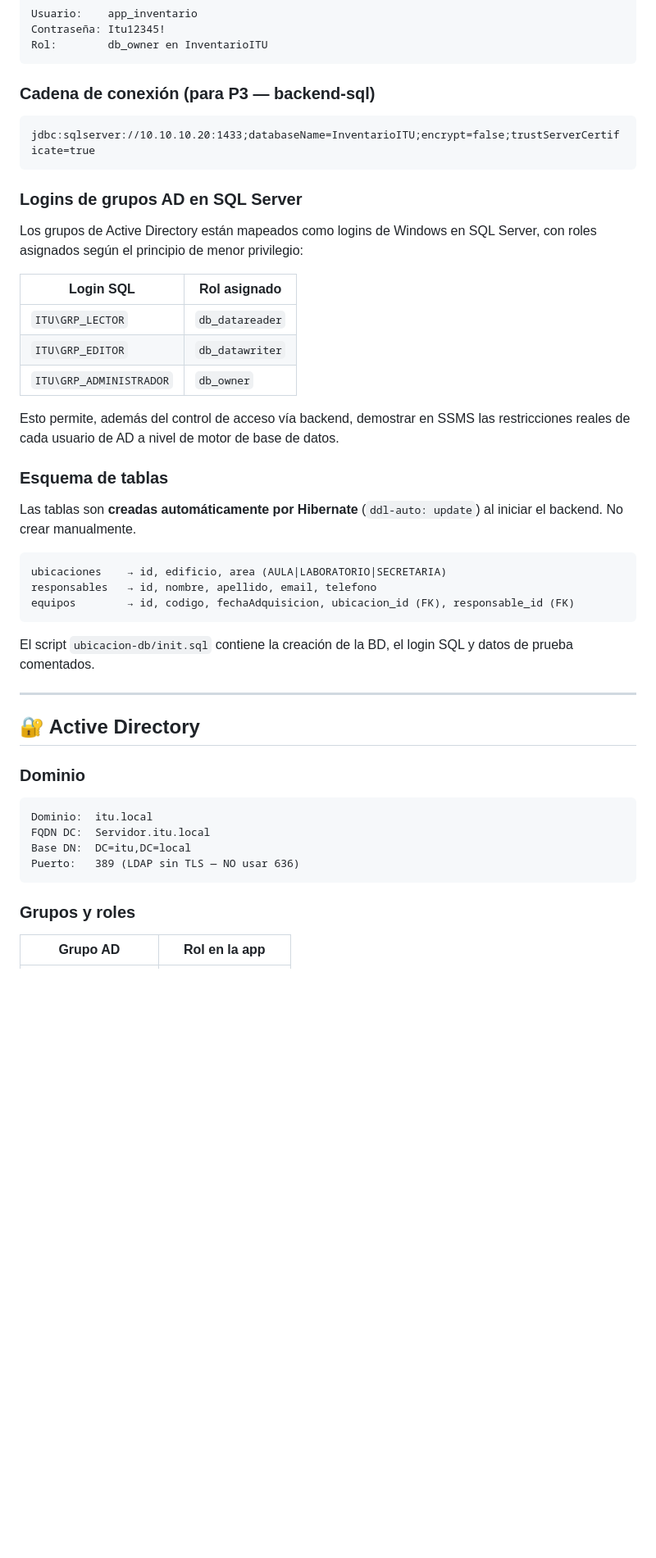
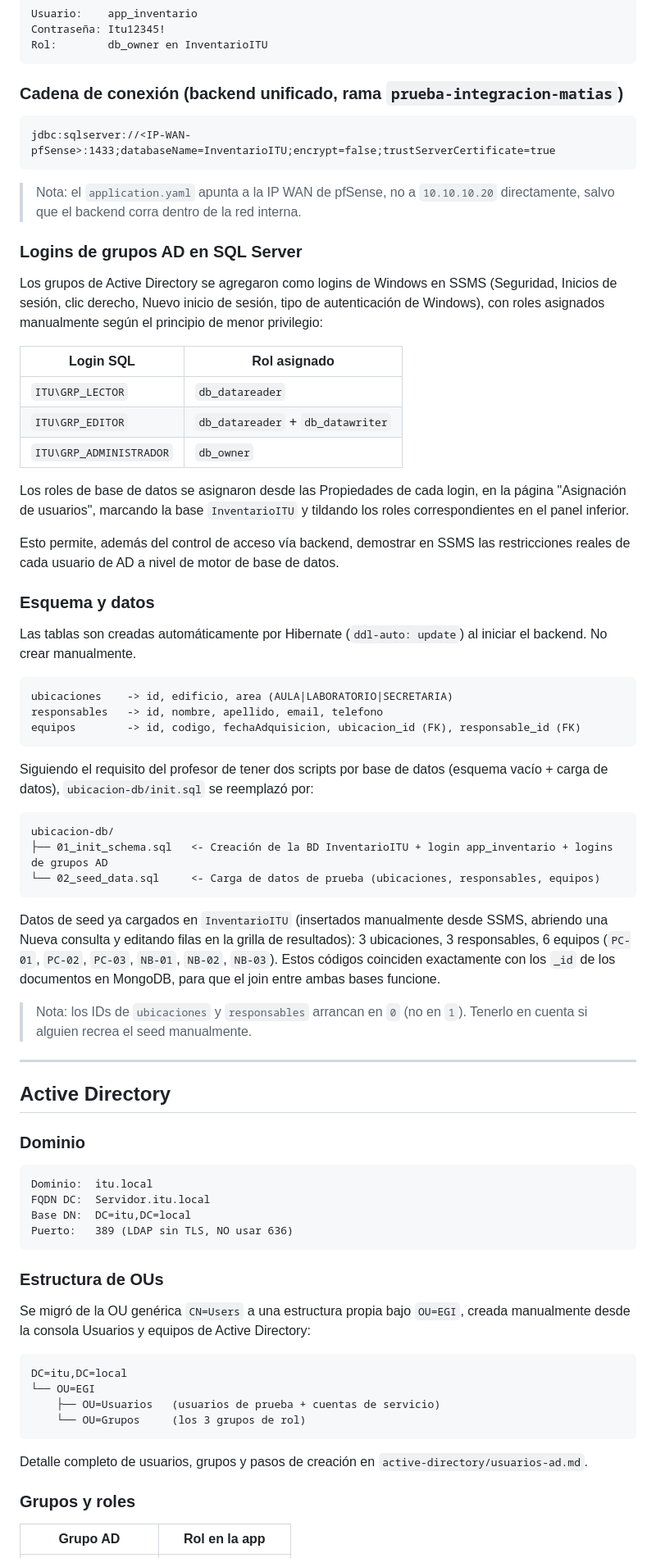
Before and after one commit to RamTech-26/EGI, a Markdown page: README.md, the part around one of its changes. Shown at 82% size. Drawn GitHub-style; blank space fills up the shorter version.

Commit message:
docs: actualizar README, entregables-p2 y usuarios-ad con decision NAT, estructura de OUs y permisos confirmados

````diff
--- a/README.md
+++ b/README.md
@@ -60,45 +67,72 @@ Contraseña: Itu12345!
 Rol:        db_owner en InventarioITU
 ```
 
-### Cadena de conexión (para P3 — backend-sql)
+### Cadena de conexión (backend unificado, rama `prueba-integracion-matias`)
 ```
-jdbc:sqlserver://10.10.10.20:1433;databaseName=InventarioITU;encrypt=false;trustServerCertificate=true
+jdbc:sqlserver://<IP-WAN-pfSense>:1433;databaseName=InventarioITU;encrypt=false;trustServerCertificate=true
 ```
+> Nota: el `application.yaml` apunta a la IP WAN de pfSense, no a `10.10.10.20` directamente, salvo que el backend corra dentro de la red interna.
 
 ### Logins de grupos AD en SQL Server
 
-Los grupos de Active Directory están mapeados como logins de Windows en SQL Server, con roles asignados según el principio de menor privilegio:
+Los grupos de Active Directory se agregaron como logins de Windows en SSMS (Seguridad, Inicios de sesión, clic derecho, Nuevo inicio de sesión, tipo de autenticación de Windows), con roles asignados manualmente según el principio de menor privilegio:
 
-| Login SQL                | Rol asignado     |
-|----------------------------|------------------|
-| `ITU\GRP_LECTOR`          | `db_datareader`  |
-| `ITU\GRP_EDITOR`          | `db_datawriter`  |
-| `ITU\GRP_ADMINISTRADOR`   | `db_owner`       |
+| Login SQL | Rol asignado |
+|---|---|
+| `ITU\GRP_LECTOR` | `db_datareader` |
+| `ITU\GRP_EDITOR` | `db_datareader` + `db_datawriter` |
+| `ITU\GRP_ADMINISTRADOR` | `db_owner` |
+
+Los roles de base de datos se asignaron desde las Propiedades de cada login, en la página "Asignación de usuarios", marcando la base `InventarioITU` y tildando los roles correspondientes en el panel inferior.
 
 Esto permite, además del control de acceso vía backend, demostrar en SSMS las restricciones reales de cada usuario de AD a nivel de motor de base de datos.
 
-### Esquema de tablas
-Las tablas son **creadas automáticamente por Hibernate** (`ddl-auto: update`) al iniciar el backend. No crear manualmente.
+### Esquema y datos
+
+Las tablas son creadas automáticamente por Hibernate (`ddl-auto: update`) al iniciar el backend. No crear manualmente.
 
 ```
-ubicaciones    → id, edificio, area (AULA|LABORATORIO|SECRETARIA)
-responsables   → id, nombre, apellido, email, telefono
-equipos        → id, codigo, fechaAdquisicion, ubicacion_id (FK), responsable_id (FK)
+ubicaciones    -> id, edificio, area (AULA|LABORATORIO|SECRETARIA)
+responsables   -> id, nombre, apellido, email, telefono
+equipos        -> id, codigo, fechaAdquisicion, ubicacion_id (FK), responsable_id (FK)
 ```
 
-El script `ubicacion-db/init.sql` contiene la creación de la BD, el login SQL y datos de prueba comentados.
+Siguiendo el requisito del profesor de tener dos scripts por base de datos (esquema vacío + carga de datos), `ubicacion-db/init.sql` se reemplazó por:
+
+```
+ubicacion-db/
+├── 01_init_schema.sql   <- Creación de la BD InventarioITU + login app_inventario + logins de grupos AD
+└── 02_seed_data.sql     <- Carga de datos de prueba (ubicaciones, responsables, equipos)
+```
+
+Datos de seed ya cargados en `InventarioITU` (insertados manualmente desde SSMS, abriendo una Nueva consulta y editando filas en la grilla de resultados): 3 ubicaciones, 3 responsables, 6 equipos (`PC-01`, `PC-02`, `PC-03`, `NB-01`, `NB-02`, `NB-03`). Estos códigos coinciden exactamente con los `_id` de los documentos en MongoDB, para que el join entre ambas bases funcione.
+
+> Nota: los IDs de `ubicaciones` y `responsables` arrancan en `0` (no en `1`). Tenerlo en cuenta si alguien recrea el seed manualmente.
 
 ---
 
-## 🔐 Active Directory
+## Active Directory
 
 ### Dominio
 ```
 Dominio:  itu.local
 FQDN DC:  Servidor.itu.local
 Base DN:  DC=itu,DC=local
-Puerto:   389 (LDAP sin TLS — NO usar 636)
+Puerto:   389 (LDAP sin TLS, NO usar 636)
 ```
+
+### Estructura de OUs
+
+Se migró de la OU genérica `CN=Users` a una estructura propia bajo `OU=EGI`, creada manualmente desde la consola Usuarios y equipos de Active Directory:
+
+```
+DC=itu,DC=local
+└── OU=EGI
+    ├── OU=Usuarios   (usuarios de prueba + cuentas de servicio)
+    └── OU=Grupos     (los 3 grupos de rol)
+```
+
+Detalle completo de usuarios, grupos y pasos de creación en `active-directory/usuarios-ad.md`.
 
 ### Grupos y roles
 | Grupo AD | Rol en la app |
````
Also changed, not shown: other parts of README.md (+53 -55 lines), active-directory/usuarios-ad.md (+78 -62 lines), entregables-p2.md (+90 -60 lines).
